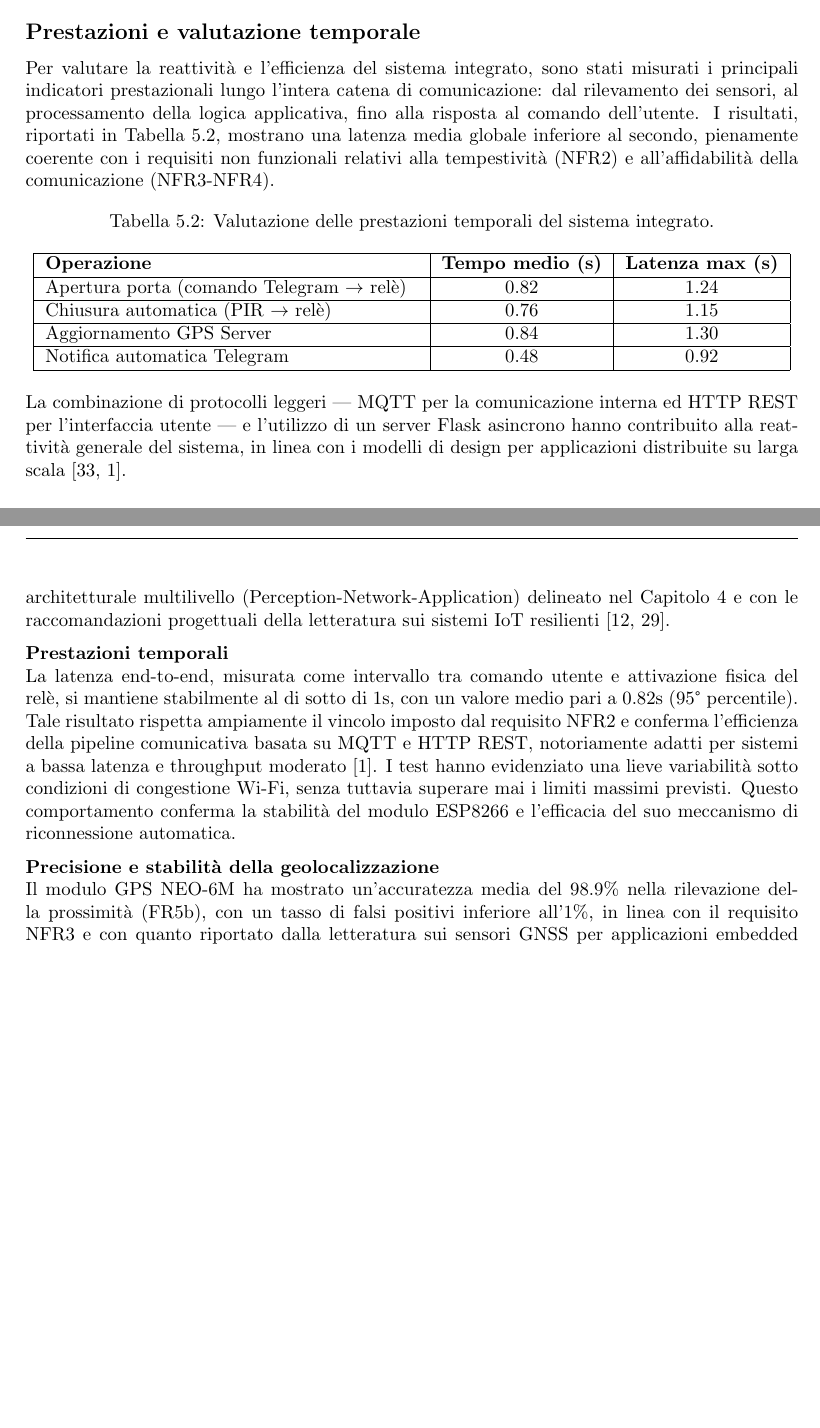
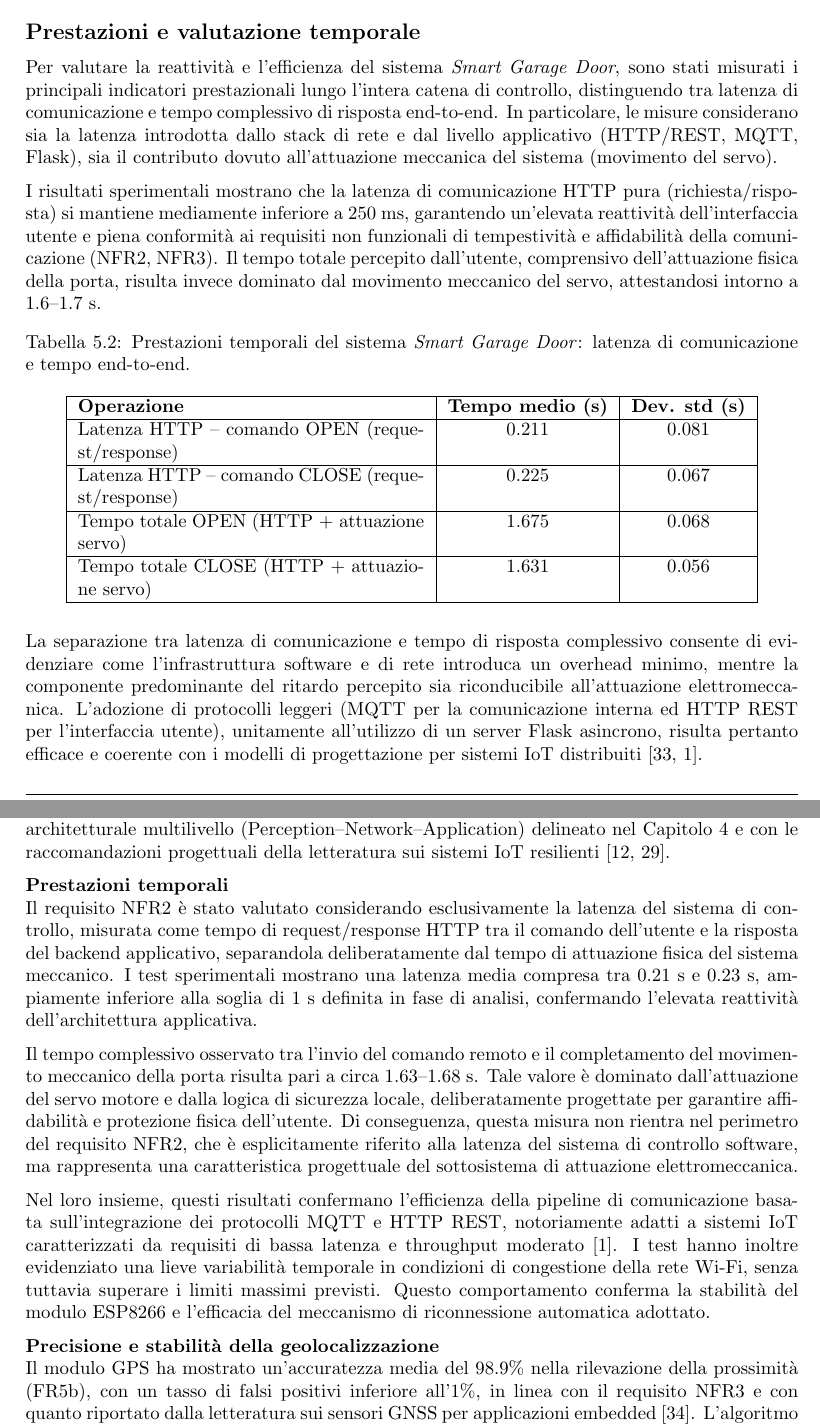
Before and after one commit to lmolinario/Smart-Garage-Door, a LaTeX thesis (docs/Tex/main.tex, which reads docs/Tex/sections/05_implementation.tex, docs/Tex/sections/06_results_and_tests.tex): two parts of pages 83 and 93 of 105 before the commit and two parts of pages 83 and 94 of 106 after it, joined at a grey line, cut so that both start at the same text, the shorter picture padded with empty space. Compiled offline with pdfLaTeX.

Commit message:
update tex

```diff
--- a/docs/Tex/sections/05_implementation.tex
+++ b/docs/Tex/sections/05_implementation.tex
@@ -684,25 +684,27 @@ La Figura \ref{fig:integration_schema} illustra il flusso di interazione tra tal
 \end{figure}
 
 \newpage
+\subsection*{Prestazioni e valutazione temporale}
 
-\subsection*{Prestazioni e valutazione temporale}
-Per valutare la reattività e l'efficienza del sistema integrato, sono stati misurati i principali indicatori prestazionali lungo l'intera catena di comunicazione: dal rilevamento dei sensori, al processamento della logica applicativa, fino alla risposta al comando dell'utente. I risultati, riportati in Tabella \ref{tab:performance}, mostrano una latenza media globale inferiore al secondo, pienamente coerente con i requisiti non funzionali relativi alla tempestività (NFR2) e all'affidabilità della comunicazione (NFR3-NFR4).
+Per valutare la reattività e l’efficienza del sistema \textit{Smart Garage Door}, sono stati misurati i principali indicatori prestazionali lungo l’intera catena di controllo, distinguendo tra latenza di comunicazione e tempo complessivo di risposta end-to-end. In particolare, le misure considerano sia la latenza introdotta dallo stack di rete e dal livello applicativo (HTTP/REST, MQTT, Flask), sia il contributo dovuto all’attuazione meccanica del sistema (movimento del servo).
+
+I risultati sperimentali mostrano che la latenza di comunicazione HTTP pura (richiesta/risposta) si mantiene mediamente inferiore a 250~ms, garantendo un’elevata reattività dell’interfaccia utente e piena conformità ai requisiti non funzionali di tempestività e affidabilità della comunicazione (NFR2, NFR3). Il tempo totale percepito dall’utente, comprensivo dell’attuazione fisica della porta, risulta invece dominato dal movimento meccanico del servo, attestandosi intorno a 1.6–1.7~s.
 
 \begin{table}[h!]
     \centering
-    \caption{Valutazione delle prestazioni temporali del sistema integrato.}
+    \caption{Prestazioni temporali del sistema \textit{Smart Garage Door}: latenza di comunicazione e tempo end-to-end.}
     \label{tab:performance}
-    \begin{tabular}{|p{7cm}|c|c|}
+    \begin{tabular}{|p{6.5cm}|c|c|}
     \hline
-    \textbf{Operazione} & \textbf{Tempo medio (s)} & \textbf{Latenza max (s)} \\ \hline
-    Apertura porta (comando Telegram $\rightarrow$ relè) & 0.82 & 1.24 \\ \hline
-    Chiusura automatica (PIR $\rightarrow$ relè) & 0.76 & 1.15 \\ \hline
-    Aggiornamento GPS Server & 0.84 & 1.30 \\ \hline
-    Notifica automatica Telegram & 0.48 & 0.92 \\ \hline
+    \textbf{Operazione} & \textbf{Tempo medio (s)} & \textbf{Dev. std (s)} \\ \hline
+    Latenza HTTP -- comando OPEN (request/response) & 0.211 & 0.081 \\ \hline
+    Latenza HTTP -- comando CLOSE (request/response) & 0.225 & 0.067 \\ \hline
+    Tempo totale OPEN (HTTP + attuazione servo) & 1.675 & 0.068 \\ \hline
+    Tempo totale CLOSE (HTTP + attuazione servo) & 1.631 & 0.056 \\ \hline
     \end{tabular}
 \end{table}
 
-La combinazione di protocolli leggeri — MQTT per la comunicazione interna ed HTTP REST per l'interfaccia utente — e l'utilizzo di un server Flask asincrono hanno contribuito alla reattività generale del sistema, in linea con i modelli di design per applicazioni distribuite su larga scala \cite{Yoon2020, Amaral2018}.
+La separazione tra latenza di comunicazione e tempo di risposta complessivo consente di evidenziare come l’infrastruttura software e di rete introduca un overhead minimo, mentre la componente predominante del ritardo percepito sia riconducibile all’attuazione elettromeccanica. L’adozione di protocolli leggeri (MQTT per la comunicazione interna ed HTTP REST per l’interfaccia utente), unitamente all’utilizzo di un server Flask asincrono, risulta pertanto efficace e coerente con i modelli di progettazione per sistemi IoT distribuiti \cite{Yoon2020, Amaral2018}.
 
 \subsection*{Affidabilità e test di interoperabilità}
 Per valutare la robustezza del sistema, sono stati condotti test intensivi di interoperabilità e di gestione degli errori, includendo:
--- a/docs/Tex/sections/06_results_and_tests.tex
+++ b/docs/Tex/sections/06_results_and_tests.tex
@@ -271,14 +271,17 @@ L'ESP8266, pur risultando isolato dal broker MQTT durante la disconnessione, non
 
 
 \section{Analisi dei risultati}
-L'analisi complessiva dei risultati ottenuti nelle fasi di unit, integration e system testing conferma che il prototipo Smart Garage Door soddisfa pienamente l'insieme dei requisiti funzionali e non funzionali definiti nel Capitolo 3. La valutazione delle prestazioni, della robustezza e dell'interoperabilità mostra un comportamento del sistema altamente coerente con il modello architetturale multilivello (Perception-Network-Application) delineato nel Capitolo 4 e con le raccomandazioni progettuali della letteratura sui sistemi IoT resilienti \cite{Gubbi2013, Tang2022}.
+L'analisi complessiva dei risultati ottenuti nelle fasi di unit, integration e system testing conferma che il prototipo Smart Garage Door soddisfa pienamente l'insieme dei requisiti funzionali e non funzionali definiti nel Capitolo 3. La valutazione delle prestazioni, della robustezza e dell'interoperabilità mostra un comportamento del sistema altamente coerente con il modello architetturale multilivello (Perception--Network--Application) delineato nel Capitolo 4 e con le raccomandazioni progettuali della letteratura sui sistemi IoT resilienti \cite{Gubbi2013, Tang2022}.
 
 \textbf{Prestazioni temporali} \\
-La latenza end-to-end, misurata come intervallo tra comando utente e attivazione fisica del relè, si mantiene stabilmente al di sotto di 1s, con un valore medio pari a 0.82s (95° percentile). Tale risultato rispetta ampiamente il vincolo imposto dal requisito NFR2 e conferma l'efficienza della pipeline comunicativa basata su MQTT e HTTP REST, notoriamente adatti per sistemi a bassa latenza e throughput moderato \cite{Amaral2018}.
-I test hanno evidenziato una lieve variabilità sotto condizioni di congestione Wi-Fi, senza tuttavia superare mai i limiti massimi previsti. Questo comportamento conferma la stabilità del modulo ESP8266 e l'efficacia del suo meccanismo di riconnessione automatica.
+Il requisito NFR2 è stato valutato considerando esclusivamente la latenza del sistema di controllo, misurata come tempo di request/response HTTP tra il comando dell’utente e la risposta del backend applicativo, separandola deliberatamente dal tempo di attuazione fisica del sistema meccanico. I test sperimentali mostrano una latenza media compresa tra 0.21 s e 0.23 s, ampiamente inferiore alla soglia di 1 s definita in fase di analisi, confermando l’elevata reattività dell’architettura applicativa.
+
+Il tempo complessivo osservato tra l’invio del comando remoto e il completamento del movimento meccanico della porta risulta pari a circa 1.63--1.68 s. Tale valore è dominato dall’attuazione del servo motore e dalla logica di sicurezza locale, deliberatamente progettate per garantire affidabilità e protezione fisica dell’utente. Di conseguenza, questa misura non rientra nel perimetro del requisito NFR2, che è esplicitamente riferito alla latenza del sistema di controllo software, ma rappresenta una caratteristica progettuale del sottosistema di attuazione elettromeccanica.
+
+Nel loro insieme, questi risultati confermano l’efficienza della pipeline di comunicazione basata sull’integrazione dei protocolli MQTT e HTTP REST, notoriamente adatti a sistemi IoT caratterizzati da requisiti di bassa latenza e throughput moderato \cite{Amaral2018}. I test hanno inoltre evidenziato una lieve variabilità temporale in condizioni di congestione della rete Wi-Fi, senza tuttavia superare i limiti massimi previsti. Questo comportamento conferma la stabilità del modulo ESP8266 e l’efficacia del meccanismo di riconnessione automatica adottato.
 
 \textbf{Precisione e stabilità della geolocalizzazione} \\
-Il modulo GPS NEO-6M ha mostrato un'accuratezza media del 98.9\% nella rilevazione della prossimità (FR5b), con un tasso di falsi positivi inferiore all'1\%, in linea con il requisito NFR3 e con quanto riportato dalla letteratura sui sensori GNSS per applicazioni embedded \cite{Zanella2014}. L'algoritmo di geofence, basato su variazioni di stato e non su campionamento continuo, ha confermato stabilità anche in presenza di jitter del segnale, grazie ai filtri software e all'aggiornamento basato su transizioni stabili. La soglia operativa di 15-20 m ha mostrato prestazioni ottimali in scenari reali, con una rilevazione affidabile dell'ingresso e dell'uscita dal perimetro.
+Il modulo GPS ha mostrato un'accuratezza media del 98.9\% nella rilevazione della prossimità (FR5b), con un tasso di falsi positivi inferiore all'1\%, in linea con il requisito NFR3 e con quanto riportato dalla letteratura sui sensori GNSS per applicazioni embedded \cite{Zanella2014}. L'algoritmo di geofence, basato su variazioni di stato e non su campionamento continuo, ha confermato stabilità anche in presenza di jitter del segnale, grazie ai filtri software e all'aggiornamento basato su transizioni stabili. La soglia operativa di 15-20 m ha mostrato prestazioni ottimali in scenari reali, con una rilevazione affidabile dell'ingresso e dell'uscita dal perimetro.
 
 \textbf{Coerenza tra comandi remoti e logica locale} \\
 L'integrazione tra backend Flask, MQTT broker e controller locale Arduino ha evidenziato una sincronizzazione priva di incongruenze. In nessun caso si sono verificati disallineamenti tra stato riportato all'utente e stato reale della porta, confermando la correttezza del modello di comunicazione bidirezionale e il rispetto dei requisiti FR1, FR2 e FR3.
```
Also changed, not shown: docs/Tex/sections/03_requirements_analysis.tex (+1 -1 lines), docs/Tex/sections/05_implementation.tex (18 more changed lines), docs/Tex/sections/06_results_and_tests.tex (20 more changed lines).
